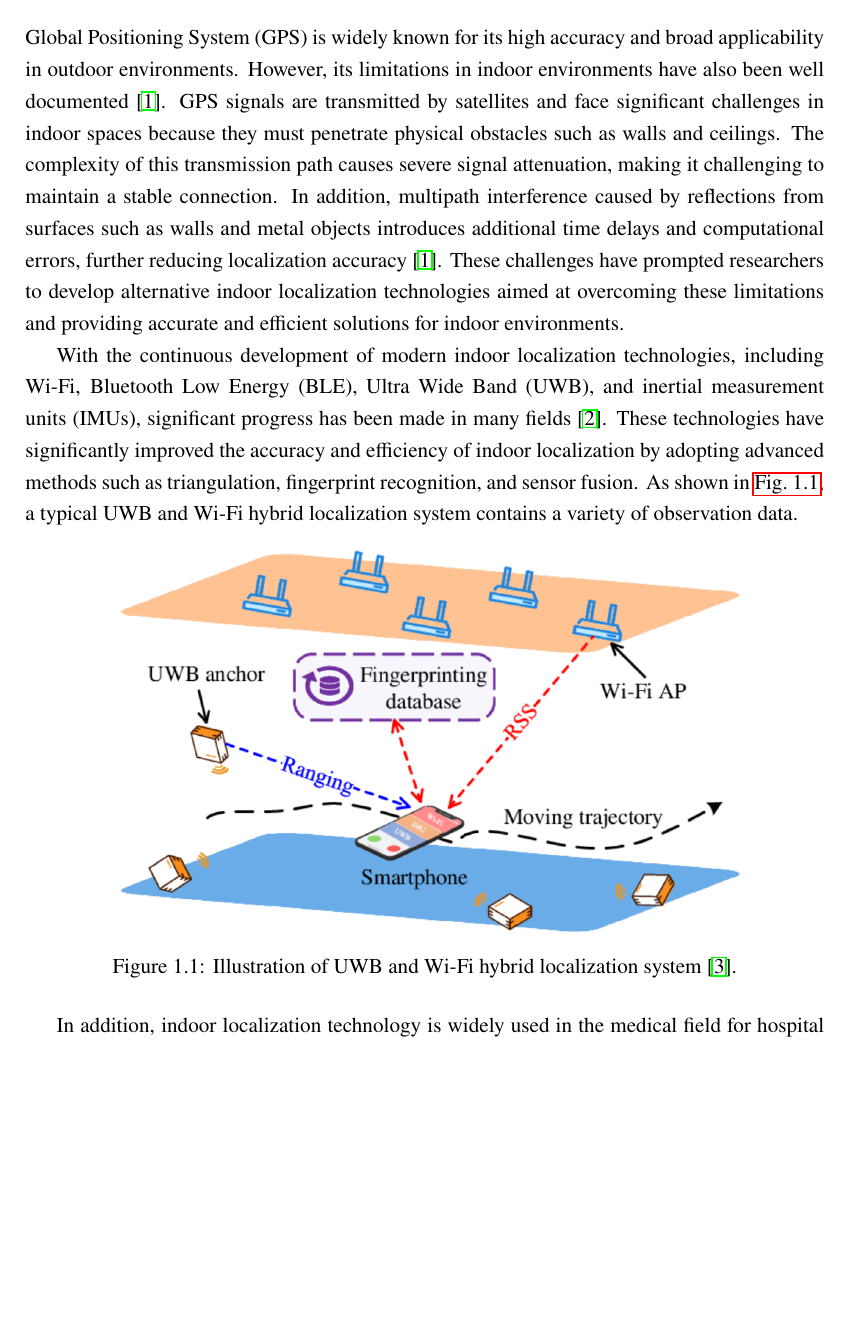
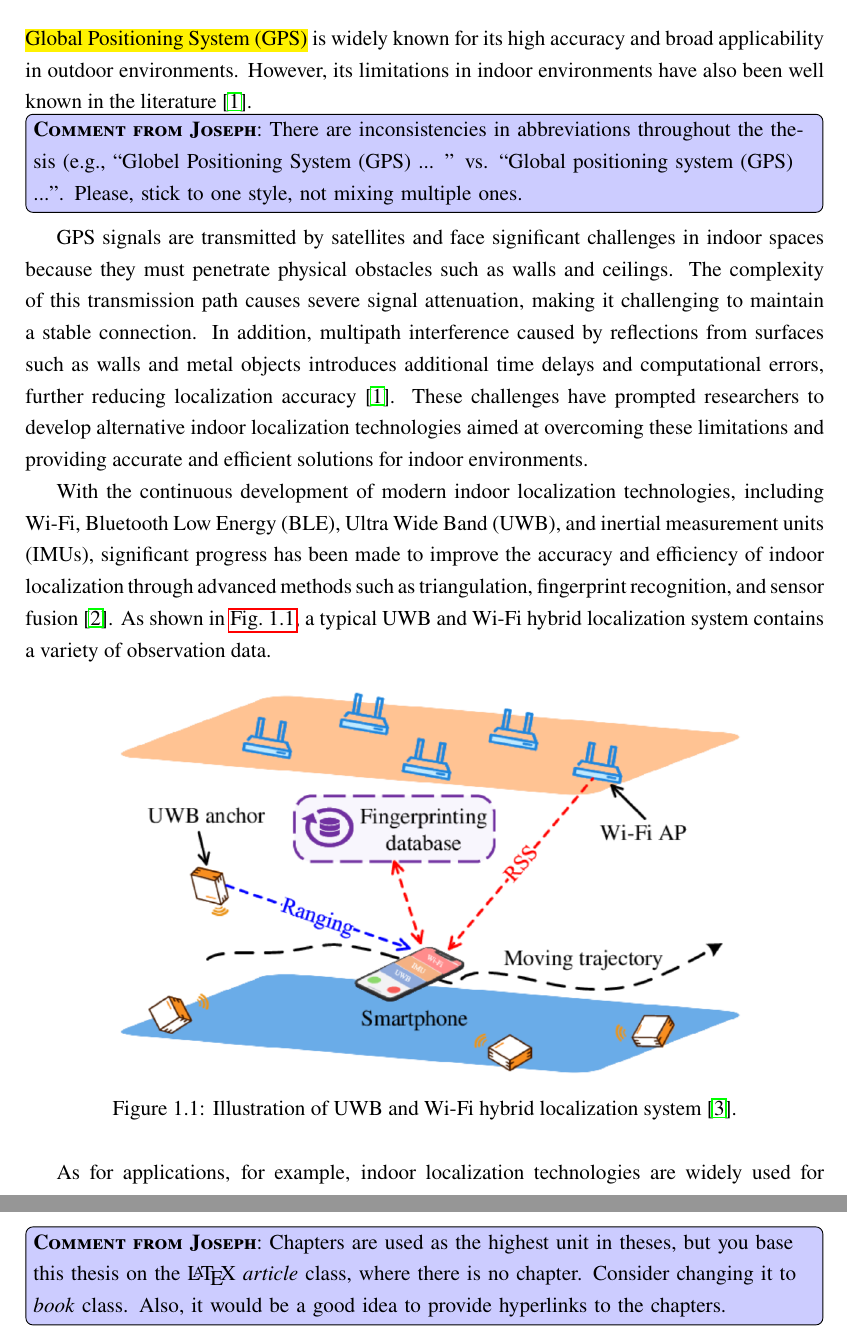
Before and after one commit to Nimeishiba-x/fyp_thesis, a LaTeX document (main.tex): part of page 9 of 56 before the commit and two parts of pages 9 and 12 of 57 after it, the two joined at a grey line, cut so that both start at the same text, the shorter picture padded with empty space. Compiled offline with pdfLaTeX.

Commit message:
Update Sec. 1.

```diff
--- a/main.tex
+++ b/main.tex
@@ -242,31 +242,36 @@ persevere in pursuing and achieving my goals.
 
 \pagenumbering{arabic}
 \section{Introduction}
-Global Positioning System (GPS) \nomenclature{GPS}{Global Positioning System} is
-widely known for its high accuracy and broad applicability in outdoor
-environments. However, its limitations in indoor environments have also been
-well documented~\cite{wahab2022indoor}. GPS signals are transmitted by
-satellites and face significant challenges in indoor spaces because they must
-penetrate physical obstacles such as walls and ceilings. The complexity of this
-transmission path causes severe signal attenuation, making it challenging to
-maintain a stable connection. In addition, multipath interference caused by
-reflections from surfaces such as walls and metal objects introduces additional
-time delays and computational errors, further reducing localization
-accuracy~\cite{wahab2022indoor}. These challenges have prompted researchers to
-develop alternative indoor localization technologies aimed at overcoming these
-limitations and providing accurate and efficient solutions for indoor
-environments.
+\label{sec:introduction}
+\hl{Global Positioning System (GPS)} \nomenclature{GPS}{Global Positioning
+  System} is widely known for its high accuracy and broad applicability in
+outdoor environments. However, its limitations in indoor environments have also
+been well known in the literature~\cite{wahab2022indoor}.
+%%%
+\comment{Joseph}{There are inconsistencies in abbreviations throughout the
+  thesis (e.g., ``Globel Positioning System (GPS) ... '' vs. ``Global
+  positioning system (GPS) ...''. Please, stick to one style, not mixing
+  multiple ones.}%
+%%%
+GPS signals are transmitted by satellites and face significant challenges in
+indoor spaces because they must penetrate physical obstacles such as walls and
+ceilings. The complexity of this transmission path causes severe signal
+attenuation, making it challenging to maintain a stable connection. In addition,
+multipath interference caused by reflections from surfaces such as walls and
+metal objects introduces additional time delays and computational errors,
+further reducing localization accuracy~\cite{wahab2022indoor}. These challenges
+have prompted researchers to develop alternative indoor localization
+technologies aimed at overcoming these limitations and providing accurate and
+efficient solutions for indoor environments.
 
 With the continuous development of modern indoor localization technologies,
 including Wi-Fi, Bluetooth Low Energy (BLE), Ultra Wide Band (UWB), and inertial
-measurement units (IMUs), significant progress has been made in many
-fields~\cite{guo2019survey}. These technologies have significantly improved the
-accuracy and efficiency of indoor localization by adopting advanced methods such
-as triangulation, fingerprint recognition, and sensor fusion. As shown
-in~\autoref{fig:Illustration of UWB and Wi-Fi hybrid localization system}, a
-typical UWB and Wi-Fi hybrid localization system contains a variety of
-observation data.
-
+measurement units (IMUs), significant progress has been made to improve the
+accuracy and efficiency of indoor localization through advanced methods such as
+triangulation, fingerprint recognition, and sensor
+fusion~\cite{guo2019survey}. As shown in~\autoref{fig:Illustration of UWB and
+  Wi-Fi hybrid localization system}, a typical UWB and Wi-Fi hybrid localization
+system contains a variety of observation data.
 \begin{figure}[H]
   \centering
   \includegraphics[width=0.8\linewidth]{images/intro.png}
@@ -275,5 +280,5 @@ observation data.
   \label{fig:Illustration of UWB and Wi-Fi hybrid localization system}
 \end{figure}
 
-In addition, indoor localization technology is widely used in the medical field
-for hospital material management and medical resource tracking, thereby
+As for applications, for example, indoor localization technologies are widely
+used for hospital material management and medical resource tracking in improving
@@ -384,3 +392,8 @@ contributions of this research and gives prospects for future research.
+\comment{Joseph}{Chapters are used as the highest unit in theses, but you base
+  this thesis on the \LaTeX{} \textit{article} class, where there is no
+  chapter. Consider changing it  to \textit{book} class. Also, it would be a
+  good idea to provide hyperlinks to the chapters.}%
+%%%
 
 \newpage
 \section{Literature Review}
```
Also changed, not shown: main.tex (96 more changed lines).
